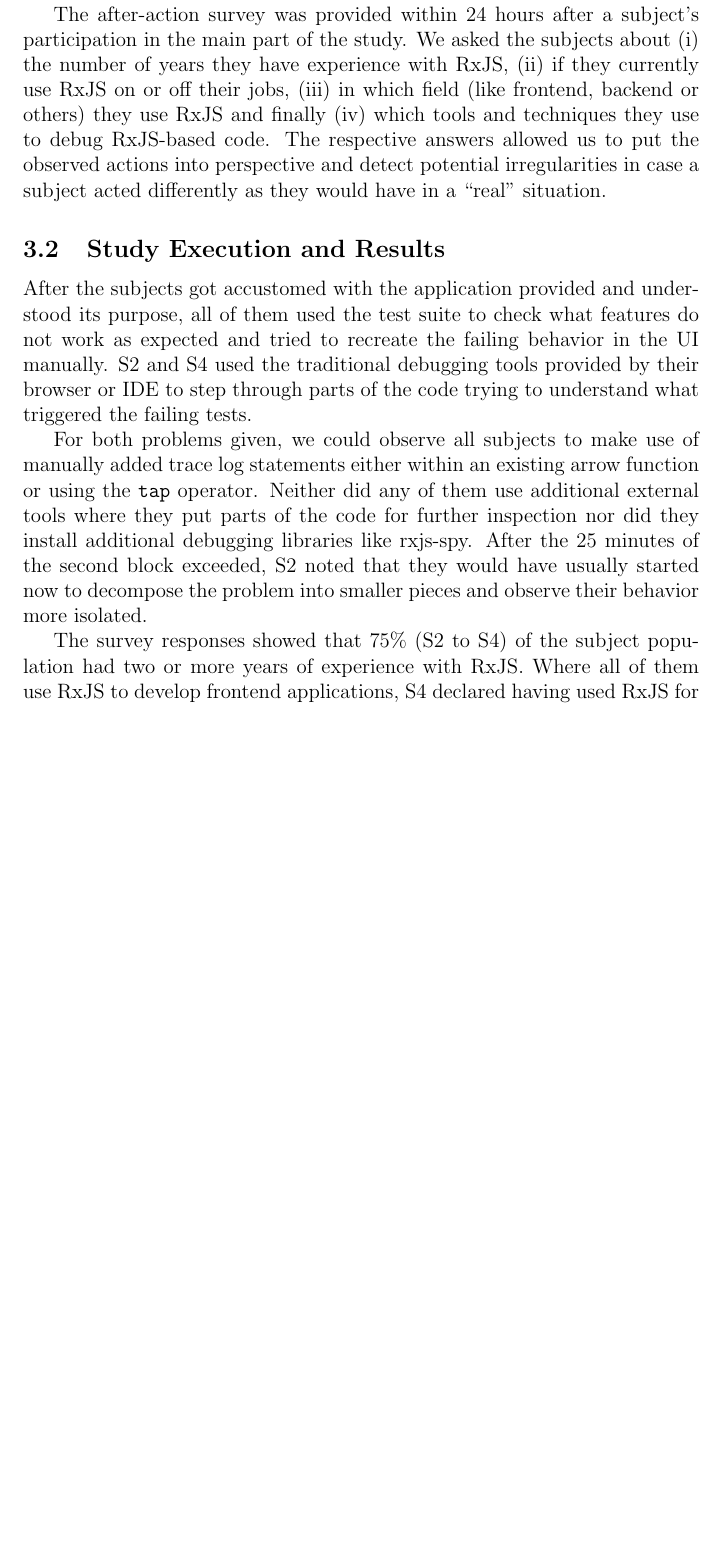
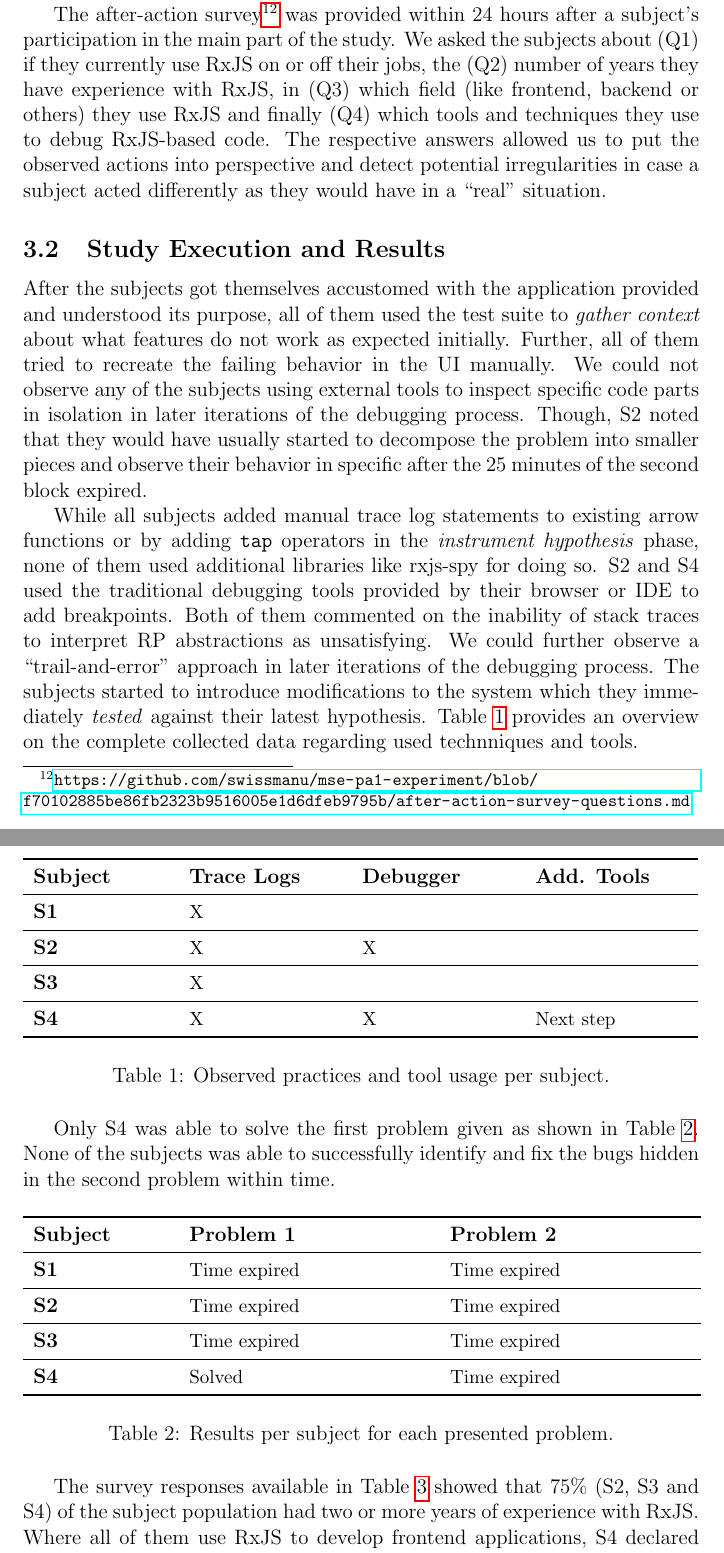
Before and after one commit to swissmanu/mse-paper-debugging-of-rxjs-based-applications, a LaTeX document (paper.tex): part of page 13 of 22 before the commit and two parts of pages 13 and 14 of 23 after it, the two joined at a grey line, cut at the place of the change, the shorter picture padded with empty space. Compiled offline with pdfLaTeX; a LaTeX package or settings file that is missing is left out.

Commit message:
Add Study Result Data

```diff
--- a/paper.tex
+++ b/paper.tex
@@ -243,13 +243,40 @@
 
 We decided to monitor our subjects' progress remotely using voice chat and screen sharing due to the COVID-19 situation at the time of our study. Furthermore, this allowed us to record the sessions with relatively low technical effort for later evaluation.
 
-The after-action survey was provided within 24 hours after a subject's participation in the main part of the study. We asked the subjects about (i) the number of years they have experience with RxJS, (ii) if they currently use RxJS on or off their jobs, (iii) in which field (like frontend, backend or others) they use RxJS and finally (iv) which tools and techniques they use to debug RxJS-based code. The respective answers allowed us to put the observed actions into perspective and detect potential irregularities in case a subject acted differently as they would have in a ``real'' situation.
+The after-action survey\footnote{\url{https://github.com/swissmanu/mse-pa1-experiment/blob/f70102885be86fb2323b9516005e1d6dfeb9795b/after-action-survey-questions.md}} was provided within 24 hours after a subject's participation in the main part of the study. We asked the subjects about (Q1) if they currently use RxJS on or off their jobs, the (Q2) number of years they have experience with RxJS, in (Q3) which field (like frontend, backend or others) they use RxJS and finally (Q4) which tools and techniques they use to debug RxJS-based code. The respective answers allowed us to put the observed actions into perspective and detect potential irregularities in case a subject acted differently as they would have in a ``real'' situation.
 
 \subsection{Study Execution and Results}
 
-After the subjects got accustomed with the application provided and understood its purpose, all of them used the test suite to check what features do not work as expected and tried to recreate the failing behavior in the UI manually. S2 and S4 used the traditional debugging tools provided by their browser or IDE to step through parts of the code trying to understand what triggered the failing tests.
+After the subjects got themselves accustomed with the application provided and understood its purpose, all of them used the test suite to \emph{gather context} about what features do not work as expected initially. Further, all of them tried to recreate the failing behavior in the UI manually. We could not observe any of the subjects using external tools to inspect specific code parts in isolation in later iterations of the debugging process. Though, S2 noted that they would have usually started to decompose the problem into smaller pieces and observe their behavior in specific after the 25 minutes of the second block expired.
 
-For both problems given, we could observe all subjects to make use of manually added trace log statements either within an existing arrow function or using the \mintinline{TypeScript}{tap} operator. Neither did any of them use additional external tools where they put parts of the code for further inspection nor did they install additional debugging libraries like rxjs-spy.
-After the 25 minutes of the second block exceeded, S2 noted that they would have usually started now to decompose the problem into smaller pieces and observe their behavior more isolated.
+While all subjects added manual trace log statements to existing arrow functions or by adding \mintinline{TypeScript}{tap} operators in the \emph{instrument hypothesis} phase, none of them used additional libraries like rxjs-spy for doing so. S2 and S4 used the traditional debugging tools provided by their browser or IDE to add breakpoints. Both of them commented on the inability of stack traces to interpret RP abstractions as unsatisfying. We could further observe a ``trail-and-error'' approach in later iterations of the debugging process. The subjects started to introduce modifications to the system which they immediately \emph{tested} against their latest hypothesis. Table~\ref{tab:subject-techniques} provides an overview on the complete collected data regarding used technniques and tools.
 
-The survey responses showed that 75\% (S2 to S4) of the subject population had two or more years of experience with RxJS. Where all of them use RxJS to develop frontend applications, S4 declared having used  RxJS for backend development as well. When asked what tools they usually use for debugging, only S1 stated not to use the traditional debugger of their IDE at all. S1 and S3 leverage additional tracing functionality of rxjs-spy, and all four of our subjects use manual log statements.
+\begin{table}[H]
+	\begin{tabular}{ p{0.2\linewidth}  p{0.225\linewidth}  p{0.225\linewidth} p{0.225\linewidth} }
+		\toprule
+		\textbf{Subject} & \textbf{Trace Logs} & \textbf{Debugger} & \textbf{Add. Tools} \\ \midrule
+		\textbf{S1}      & \small{X}           &                   &                     \\ \midrule
+		\textbf{S2}      & \small{X}           & \small{X}         &                     \\ \midrule
+		\textbf{S3}      & \small{X}           &                   &                     \\ \midrule
+		\textbf{S4}      & \small{X}           & \small{X}         & \small{Next step}   \\ \bottomrule
+	\end{tabular}
+	\caption{Observed practices and tool usage per subject.}
+	\label{tab:subject-techniques}
+\end{table}
+
+Only S4 was able to solve the first problem given as shown in Table~\ref{tab:subject-results}. None of the subjects was able to successfully identify and fix the bugs hidden in the second problem within time.
+
+\begin{table}[H]
+	\begin{tabular}{ p{0.2\linewidth}  p{0.355\linewidth}  p{0.355\linewidth} }
+		\toprule
+		\textbf{Subject} & \textbf{Problem 1} & \textbf{Problem 2} \\ \midrule
+		\textbf{S1}      & \small{Time expired}       & \small{Time expired}     \\ \midrule
+		\textbf{S2}      & \small{Time expired}       & \small{Time expired}     \\ \midrule
+		\textbf{S3}      & \small{Time expired}       & \small{Time expired}     \\ \midrule
+		\textbf{S4}      & \small{Solved}             & \small{Time expired}     \\ \bottomrule
+		\end{tabular}
+	\caption{Results per subject for each presented problem.}
+	\label{tab:subject-results}
+\end{table}
+
+The survey responses available in Table~\ref{tab:subject-survey} showed that 75\% (S2, S3 and S4) of the subject population had two or more years of experience with RxJS. Where all of them use RxJS to develop frontend applications, S4 declared having used  RxJS for backend development as well. When asked what tools they usually use for debugging, only S1 stated not to use the traditional debugger of their IDE at all. S1 and S3 leverage additional tracing functionality of rxjs-spy, and all four of our subjects use manual log statements.
```
Also changed, not shown: paper.tex (21 more changed lines).
